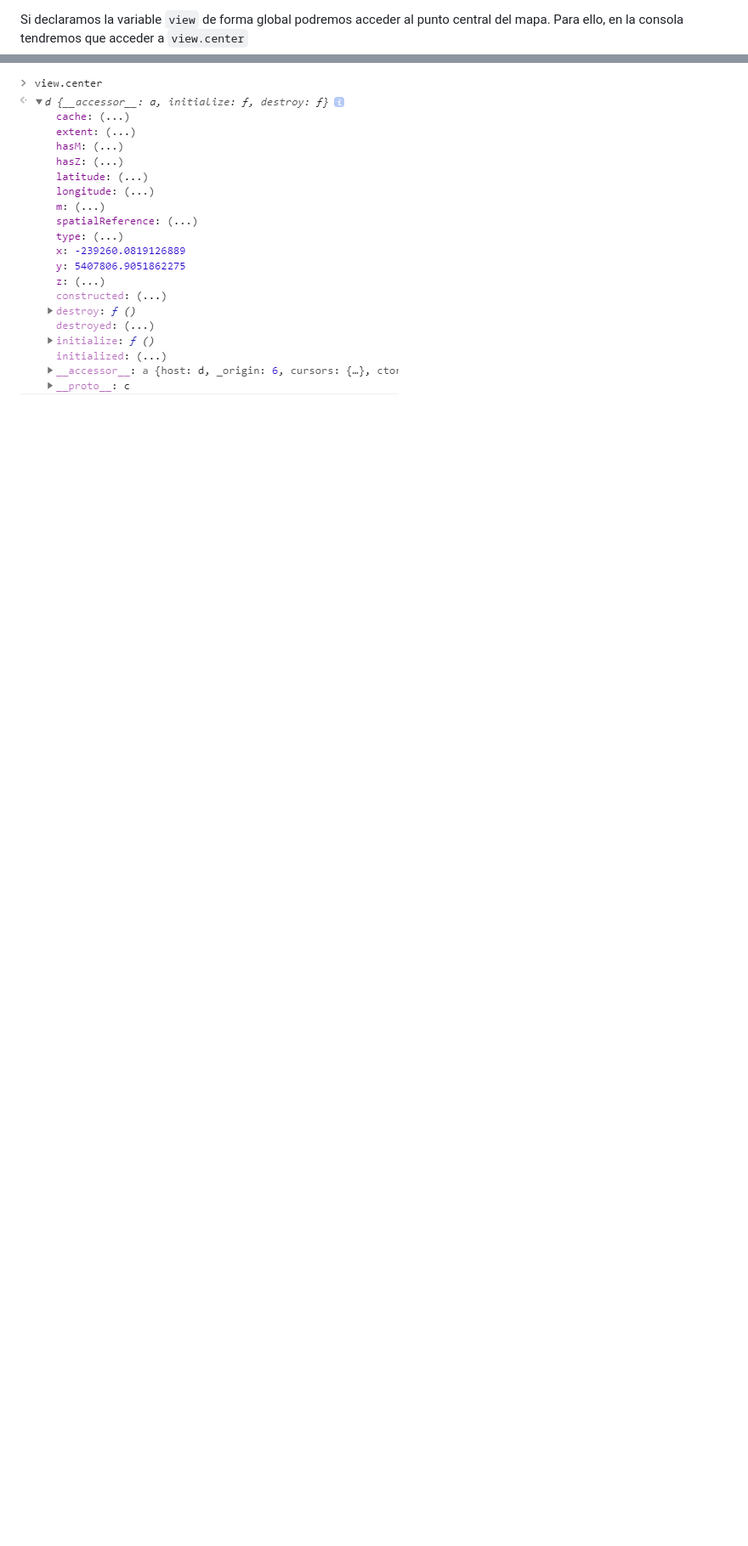
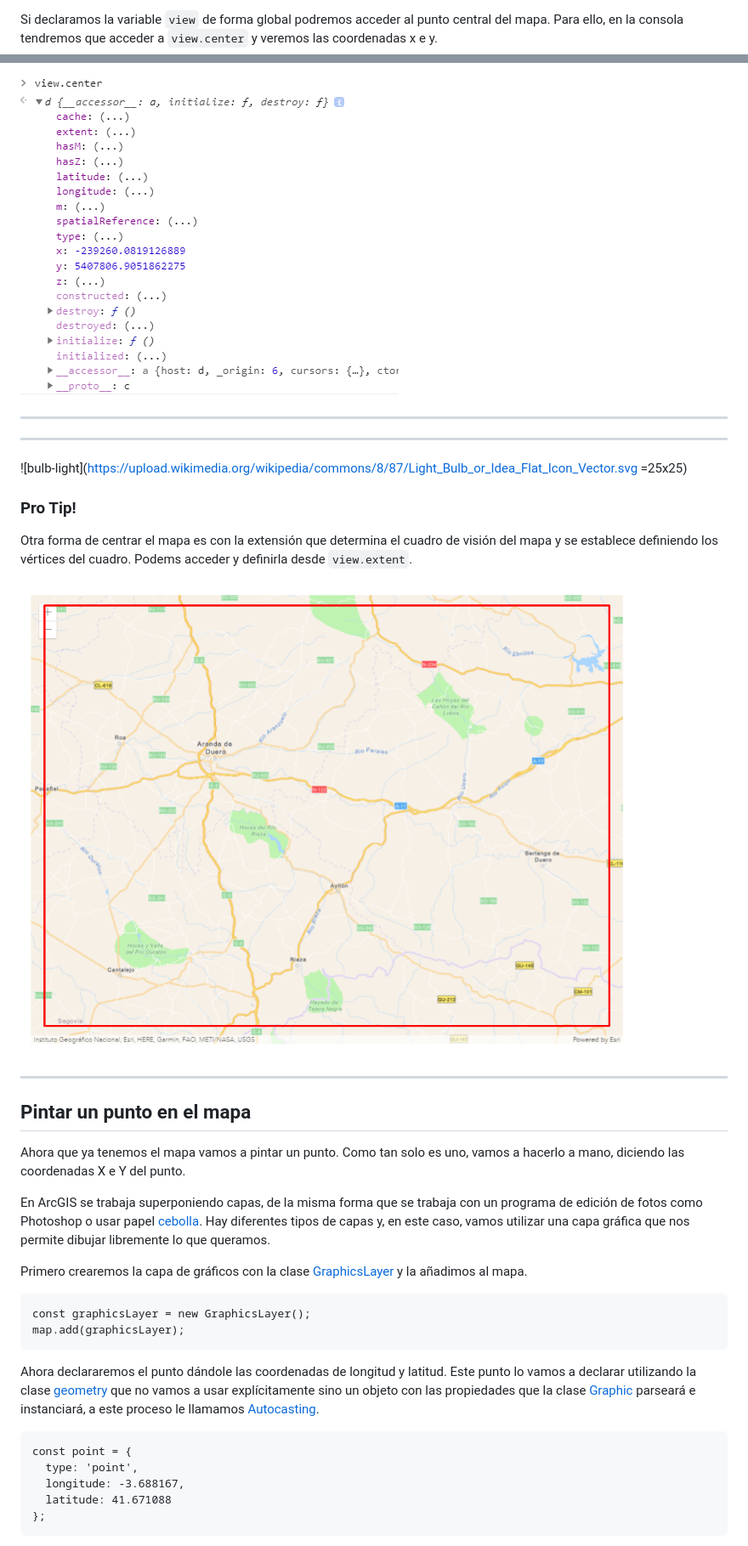
Before and after one commit to esri-es/arcgis-devlabs, a Markdown page: helloWord/README.md, 2 parts joined by grey strips. Shown: that part at 85% size. Drawn GitHub-style; pictures changed too: helloWord/img/extent.png (added); blank space fills up the shorter version.

Commit message:
tutorial hello world updated

````diff
--- a/helloWord/README.md
+++ b/helloWord/README.md
@@ -75,4 +75,39 @@ De esta forma, ya tenemos un mapa centrado y con un zoom.
 
-Si declaramos la variable ```view``` de forma global podremos acceder al punto central del mapa. Para ello, en la consola tendremos que acceder a ```view.center```
+Si declaramos la variable ```view``` de forma global podremos acceder al punto central del mapa. Para ello, en la consola tendremos que acceder a ```view.center``` y veremos las coordenadas x e y.
 
 ![](img/consola-sanSebastian.png)
+***
+
+***
+![bulb-light](https://upload.wikimedia.org/wikipedia/commons/8/87/Light_Bulb_or_Idea_Flat_Icon_Vector.svg =25x25)
+### Pro Tip!
+
+Otra forma de centrar el mapa es con la extensión que determina el cuadro de visión del mapa y se establece definiendo los vértices del cuadro. Podems acceder y definirla desde ```view.extent```.
+
+![](img/extent.png)
+***
+
+## Pintar un punto en el mapa
+
+Ahora que ya tenemos el mapa vamos a pintar un punto. Como tan solo es uno, vamos a hacerlo a mano, diciendo las coordenadas X e Y del punto.
+
+En ArcGIS se trabaja superponiendo capas, de la misma forma que se trabaja con un programa de edición de fotos como Photoshop o usar papel [cebolla](https://www.youtube.com/watch?v=x48dnIRlHwk&ab_channel=CrystalWagner). Hay diferentes tipos de capas y, en este caso, vamos utilizar una capa gráfica que nos permite dibujar libremente lo que queramos.
+
+Primero crearemos la capa de gráficos con la clase [GraphicsLayer](https://developers.arcgis.com/javascript/latest/api-reference/esri-layers-GraphicsLayer.html) y la añadimos al mapa.
+
+```
+const graphicsLayer = new GraphicsLayer();
+map.add(graphicsLayer);
+```
+
+Ahora declararemos el punto dándole las coordenadas de longitud y latitud. Este punto lo vamos a declarar utilizando la clase [geometry](https://developers.arcgis.com/javascript/latest/api-reference/esri-geometry.html) que no vamos a usar explícitamente sino un objeto con las propiedades que la clase [Graphic](https://developers.arcgis.com/javascript/latest/api-reference/esri-Graphic.html) parseará e instanciará, a este proceso le llamamos [Autocasting](https://developers.arcgis.com/javascript/latest/guide/programming-patterns/#autocasting).
+
+
+```
+const point = {
+  type: 'point',
+  longitude: -3.688167,
+  latitude: 41.671088
+};
+```
+
````
Also changed, not shown: other parts of helloWord/README.md (+31 -2 lines), helloWord/img/Markers.png (added), 2 other files.
